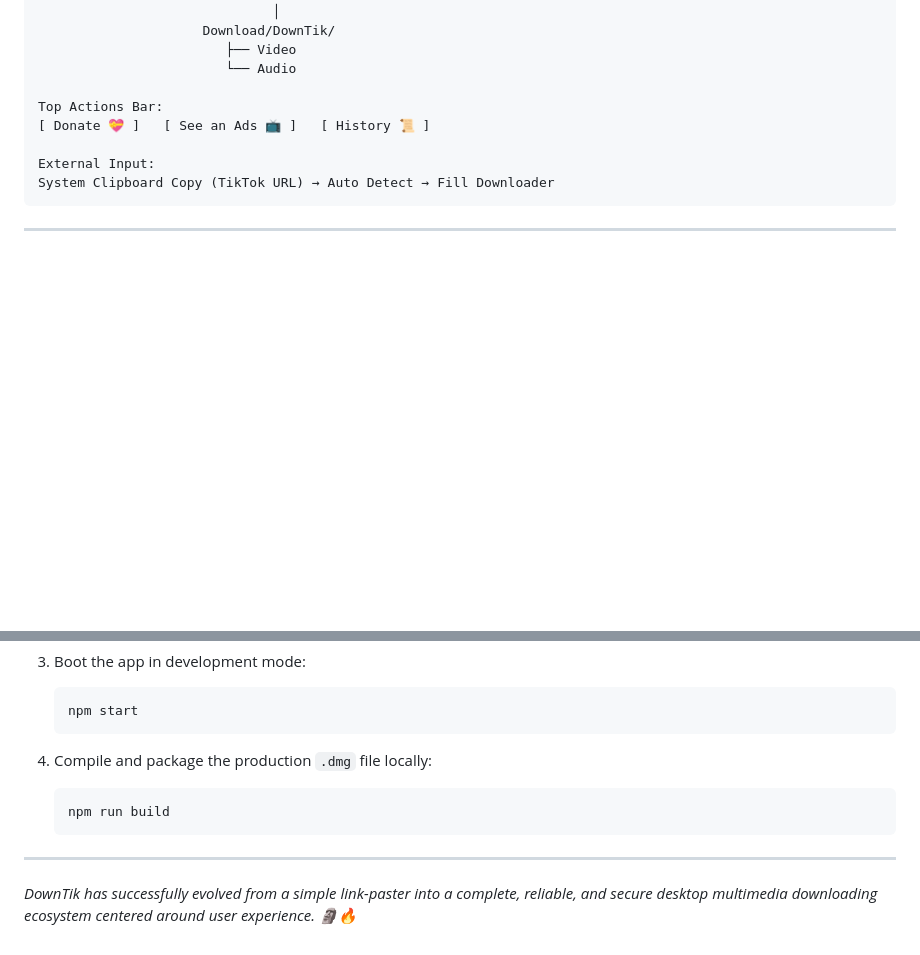
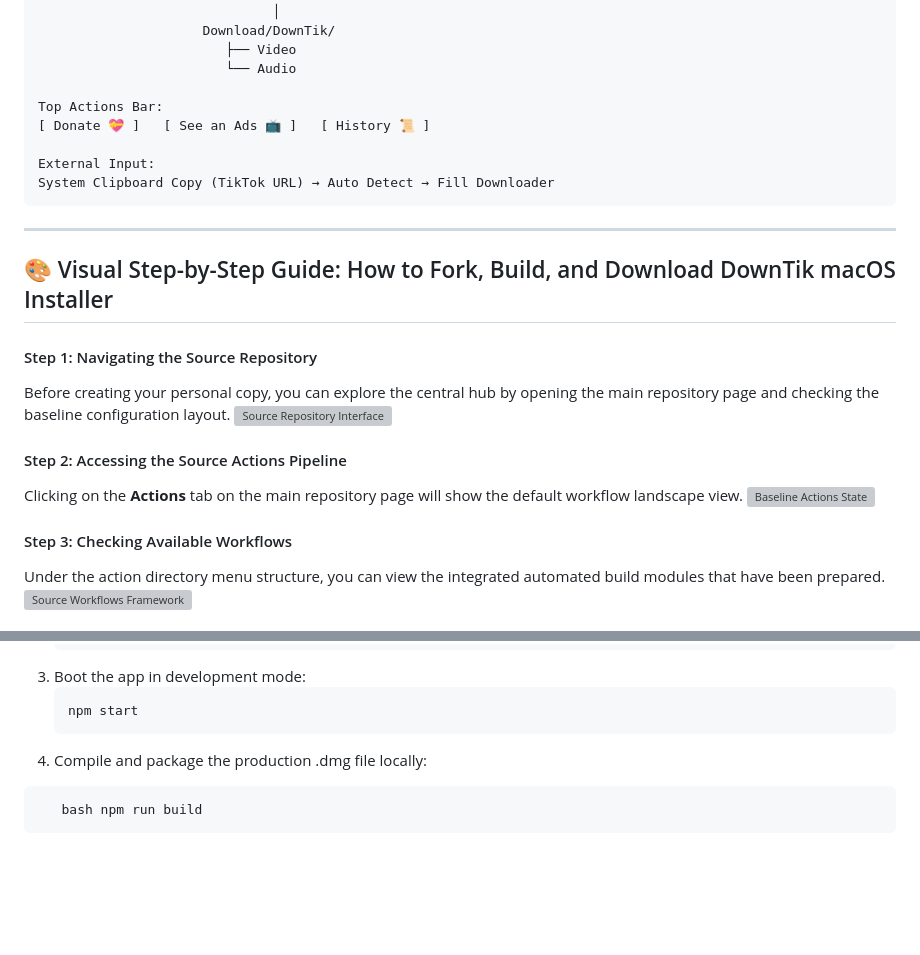
Before and after one commit to antoneeh10/DownTik-Mac, a Markdown page: README.md, 2 parts joined by grey strips. Drawn GitHub-style; blank space fills up the shorter version; grey boxes are pictures that could not be loaded.

````diff
--- a/README.md
+++ b/README.md
@@ -90,3 +77,17 @@ System Clipboard Copy (TikTok URL) → Auto Detect → Fill Downloader
 
 ---
 
+## 🎨 Visual Step-by-Step Guide: How to Fork, Build, and Download DownTik macOS Installer
+
+#### Step 1: Navigating the Source Repository
+Before creating your personal copy, you can explore the central hub by opening the main repository page and checking the baseline configuration layout.
+![Source Repository Interface](image_tZAyzi.png)
+
+#### Step 2: Accessing the Source Actions Pipeline
+Clicking on the **Actions** tab on the main repository page will show the default workflow landscape view.
+![Baseline Actions State](image_RYCxor.png)
+
+#### Step 3: Checking Available Workflows
+Under the action directory menu structure, you can view the integrated automated build modules that have been prepared.
+![Source Workflows Framework](image_DIiC_R.png)
+
@@ -107,11 +158,7 @@ To run and compile this application locally on your machine:
    ```bash
    npm start
    ```
-
-4. Compile and package the production `.dmg` file locally:
-   ```bash
-   npm run build
+4. Compile and package the production .dmg file locally:
+```bash
+   bash npm run build
    ```
-
----
-*DownTik has successfully evolved from a simple link-paster into a complete, reliable, and secure desktop multimedia downloading ecosystem centered around user experience. 🗿🔥*
````
Also changed, not shown: other parts of README.md (+57 -20 lines).
